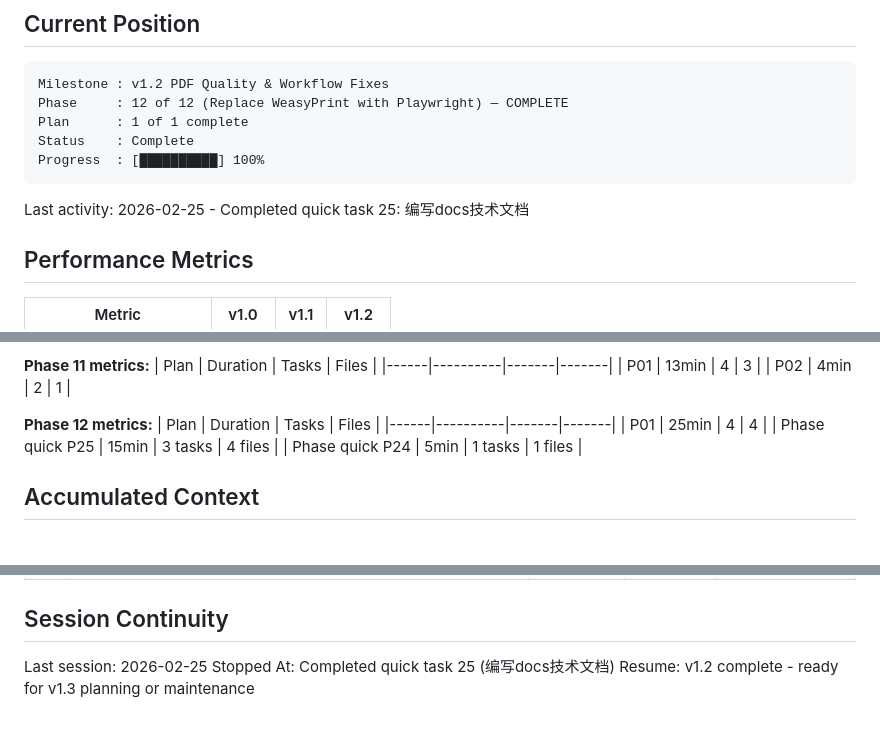
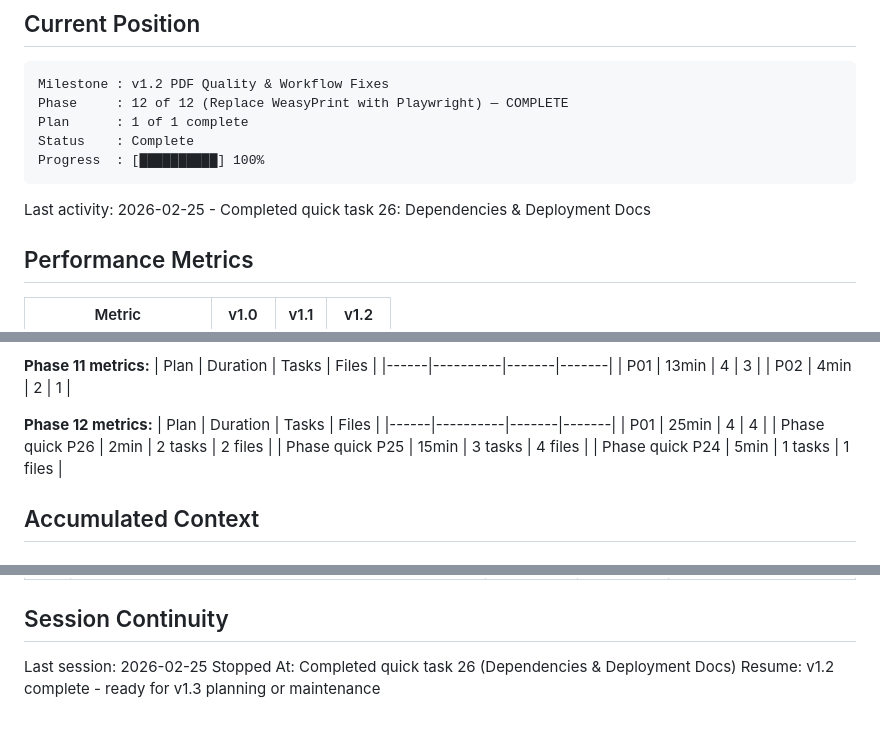
Before and after one commit to meltingBlue3/ai-resume-localizer, a Markdown page: .planning/STATE.md, 3 parts joined by grey strips. Drawn GitHub-style.

Commit message:
docs(26): complete dependencies and deployment docs plan
- Created docs/dependencies.md with full dependency reference
- Created docs/deployment.md with Docker Compose guide
- Updated STATE.md with quick task 26 completion

````diff
--- a/.planning/STATE.md
+++ b/.planning/STATE.md
@@ -17,7 +17,7 @@ Status    : Complete
 Progress  : [██████████] 100%
 ```
 
-Last activity: 2026-02-25 - Completed quick task 25: 编写docs技术文档
+Last activity: 2026-02-25 - Completed quick task 26: Dependencies & Deployment Docs
 
 ## Performance Metrics
 
@@ -43,6 +43,7 @@ Last activity: 2026-02-25 - Completed quick task 25: 编写docs技术文档
 | Plan | Duration | Tasks | Files |
 |------|----------|-------|-------|
 | P01 | 25min | 4 | 4 |
+| Phase quick P26 | 2min | 2 tasks | 2 files |
 | Phase quick P25 | 15min | 3 tasks | 4 files |
 | Phase quick P24 | 5min | 1 tasks | 1 files |
 
@@ -105,5 +107,5 @@ None.
 ## Session Continuity
 
 Last session: 2026-02-25
-Stopped At: Completed quick task 25 (编写docs技术文档)
+Stopped At: Completed quick task 26 (Dependencies & Deployment Docs)
 Resume: v1.2 complete - ready for v1.3 planning or maintenance
````
Also changed, not shown: other parts of .planning/STATE.md (+1 -0 lines), 1 other file.
